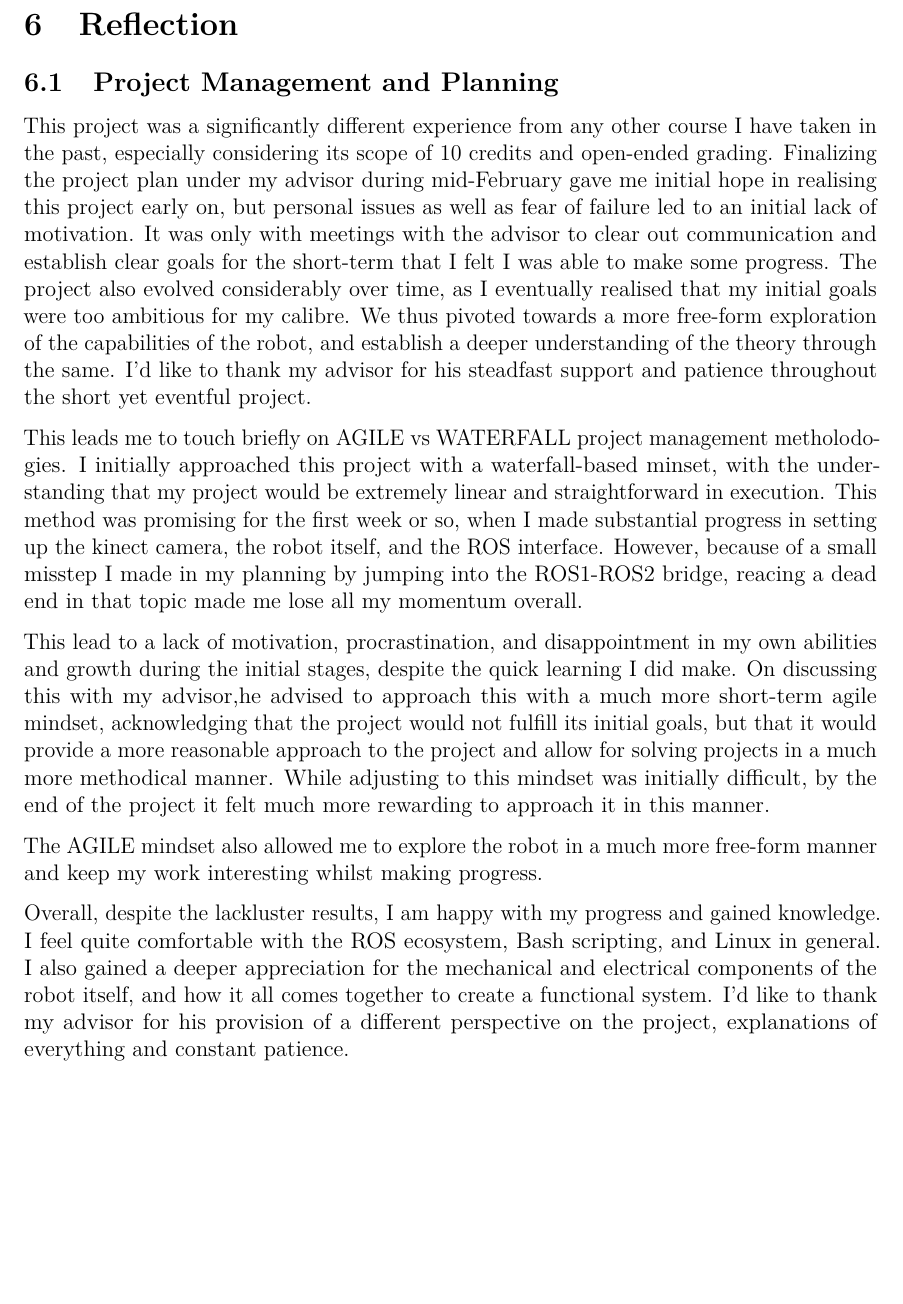
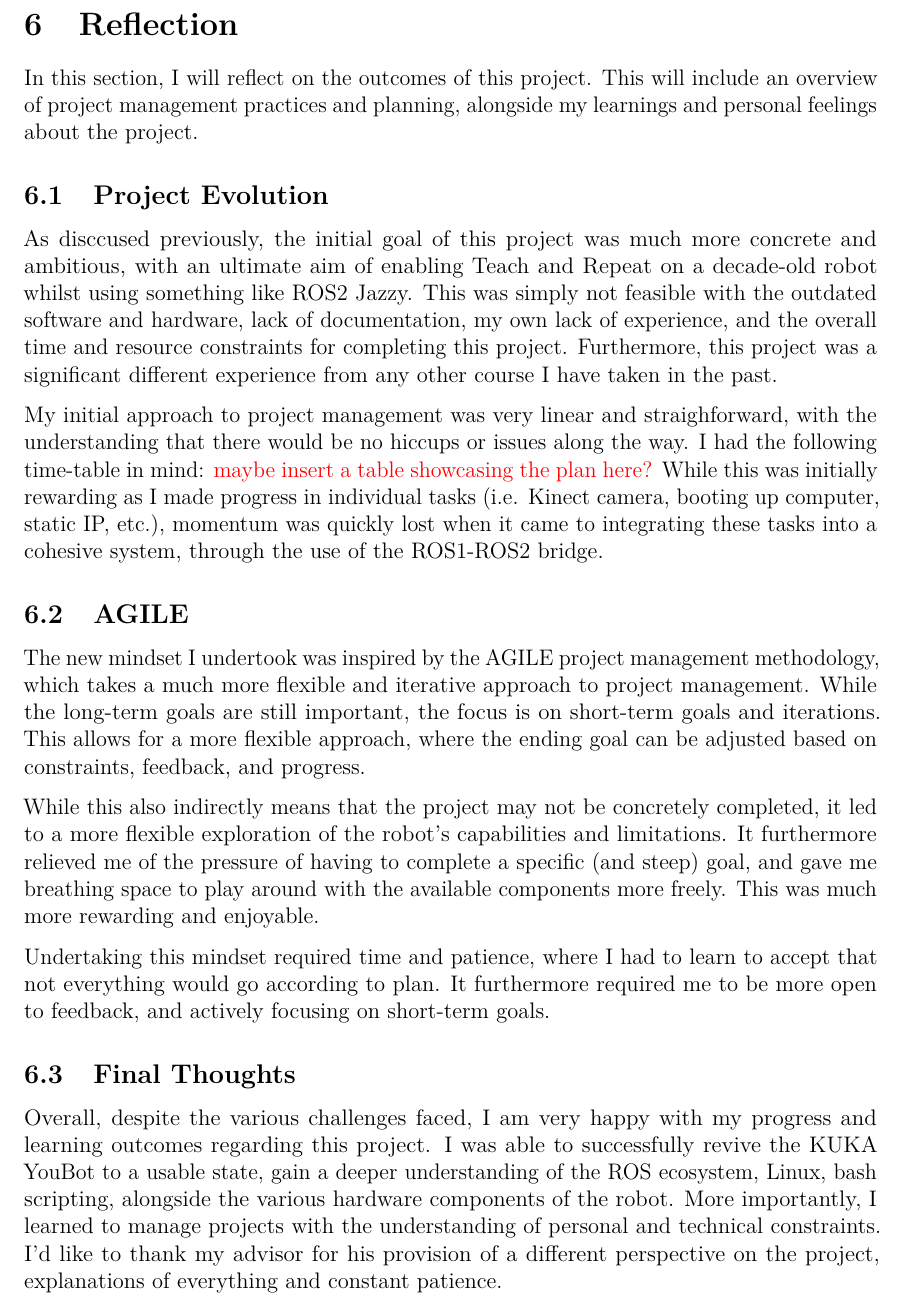
Before and after one commit to adityaagrawal53/youbot-project, a LaTeX document (main.tex): part of page 17 of 19, cut so that both start at the same text, the shorter picture padded with empty space. Compiled offline with pdfLaTeX.

Commit message:
Drafted section 6

```diff
--- a/main.tex
+++ b/main.tex
@@ -338,22 +338,26 @@ https://www.powerstream.com/SLA.htm}
     \pagebreak
 
     \section{Reflection}
-    \subsection{Project Management and Planning}
-    This project was a significantly different experience from any other course I have taken in the past, especially considering its scope of 10 credits and open-ended grading. Finalizing the project plan under my advisor during mid-February gave me initial hope in realising this project early on, but personal issues as well as fear of failure led to an initial lack of motivation. It was only with meetings with the advisor to clear out communication and establish clear goals for the short-term that I felt I was able to make some progress. The project also evolved considerably over time, as I eventually realised that my initial goals were too ambitious for my calibre. We thus pivoted towards a more free-form exploration of the capabilities of the robot, and establish a deeper understanding of the theory through the same. I'd like to thank my advisor for his steadfast support and patience throughout the short yet eventful project.
 
-    This leads me to touch briefly on AGILE vs WATERFALL project management metholodogies. I initially approached this project with a waterfall-based minset, with the understanding that my project would be extremely linear and straightforward in execution. This method was promising for the first week or so, when I made substantial progress in setting up the kinect camera, the robot itself, and the ROS interface. However, because of a small misstep I made in my planning by jumping into the ROS1-ROS2 bridge, reacing a dead end in that topic made me lose all my momentum overall.
+    In this section, I will reflect on the outcomes of this project. This will include an overview of project management practices and planning, alongside my learnings and personal feelings about the project.
 
+    \subsection{Project Evolution}
 
-    This lead to a lack of motivation, procrastination, and disappointment in my own abilities and growth during the initial stages, despite the quick learning I did make. On discussing this with my advisor,he advised to approach this with a much more short-term agile mindset, acknowledging that the project would not fulfill its initial goals, but that it would provide a more reasonable approach to the project and allow for solving projects in a much more methodical manner. While adjusting to this mindset was initially difficult, by the end of the project it felt much more rewarding to approach it in this manner.
+    As disccused previously, the initial goal of this project was much more concrete and ambitious, with an ultimate aim of enabling Teach and Repeat on a decade-old robot whilst using something like ROS2 Jazzy. This was simply not feasible with the outdated software and hardware, lack of documentation, my own lack of experience, and the overall time and resource constraints for completing this project. Furthermore, this project was a significant different experience from any other course I have taken in the past.
 
-    The AGILE mindset also allowed me to explore the robot in a much more free-form manner and keep my work interesting whilst making progress.
+    My initial approach to project management was very linear and straighforward, with the understanding that there would be no hiccups or issues along the way. I had the following time-table in mind: \adi{maybe insert a table showcasing the plan here?} While this was initially rewarding as I made progress in individual tasks (i.e. Kinect camera, booting up computer, static IP, etc.), momentum was quickly lost when it came to integrating these tasks into a cohesive system, through the use of the ROS1-ROS2 bridge.
 
-    Overall, despite the lackluster results, I am happy with my progress and gained knowledge. I feel quite comfortable with the ROS ecosystem, Bash scripting, and Linux in general. I also gained a deeper appreciation for the mechanical and electrical components of the robot itself, and how it all comes together to create a functional system. I'd like to thank my advisor for his provision of a different perspective on the project, explanations of everything and constant patience.
+    \subsection{AGILE}
 
+    The new mindset I undertook was inspired by the AGILE project management methodology, which takes a much more flexible and iterative approach to project management. While the long-term goals are still important, the focus is on short-term goals and iterations. This allows for a more flexible approach, where the ending goal can be adjusted based on constraints, feedback, and progress.
 
+    While this also indirectly means that the project may not be concretely completed, it led to a more flexible exploration of the robot's capabilities and limitations. It furthermore relieved me of the pressure of having to complete a specific (and steep) goal, and gave me breathing space to play around with the available components more freely. This was much more rewarding and enjoyable.
 
+    Undertaking this mindset required time and patience, where I had to learn to accept that not everything would go according to plan. It furthermore required me to be more open to feedback, and actively focusing on short-term goals.
 
-    \subsection{Project Goals}
+    \subsection{Final Thoughts}
+
+    Overall, despite the various challenges faced, I am very happy with my progress and learning outcomes regarding this project. I was able to successfully revive the KUKA YouBot to a usable state, gain a deeper understanding of the ROS ecosystem, Linux, bash scripting, alongside the various hardware components of the robot. More importantly, I learned to manage projects with the understanding of personal and technical constraints. I'd like to thank my advisor for his provision of a different perspective on the project, explanations of everything and constant patience.
 
 
     \newpage
```
Also changed, not shown: main.pdf, 8 other files.
